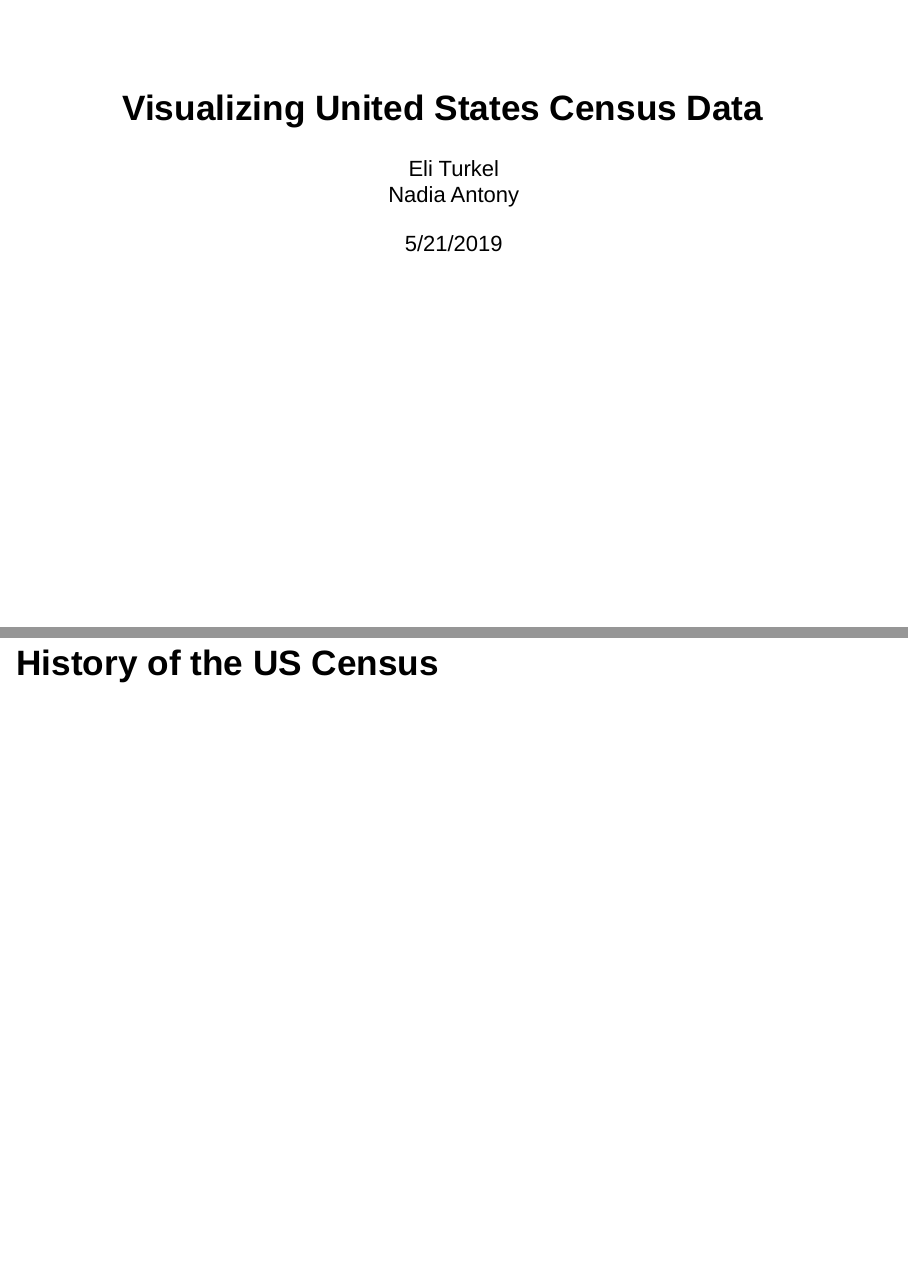
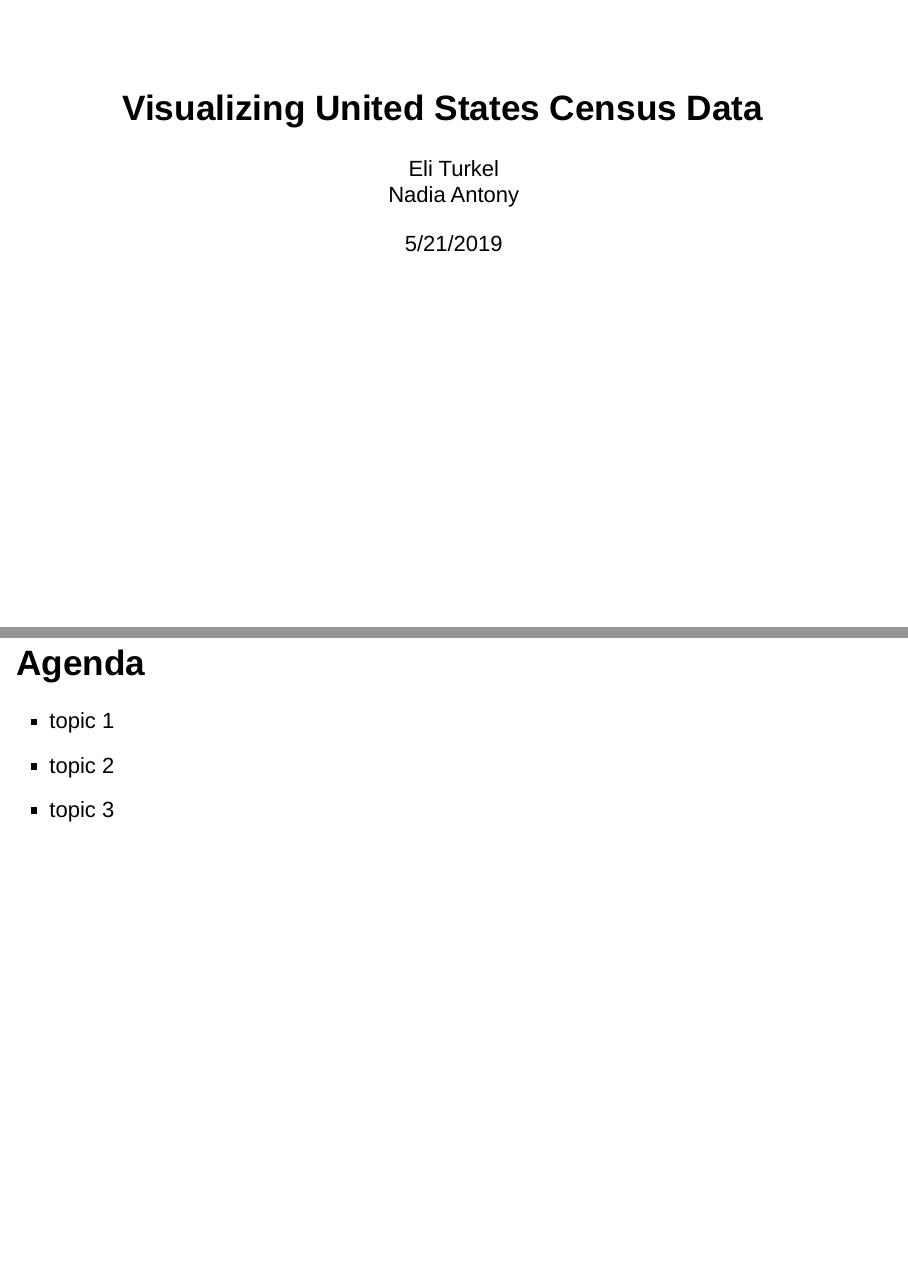
Before and after one commit to eturkel/Wilmington-Census, an R Markdown document (presentation.Rmd): pages 1 and 2 of 20 before the commit and pages 1 and 2 of 21 after it, joined at a grey line. Rendered offline with R 4.5, knitr and Pandoc, with nearby package versions; drawn as Slidy slides in place of the format the file asks for.

Commit message:
Update presentation.Rmd

````diff
--- a/presentation.Rmd
+++ b/presentation.Rmd
@@ -8,6 +8,11 @@ output: ioslides_presentation
 ```{r setup, include=FALSE}
 knitr::opts_chunk$set(echo = TRUE)
 ```
+## Agenda
+
+- topic 1
+- topic 2
+- topic 3
 
 # History of the US Census
 
````
